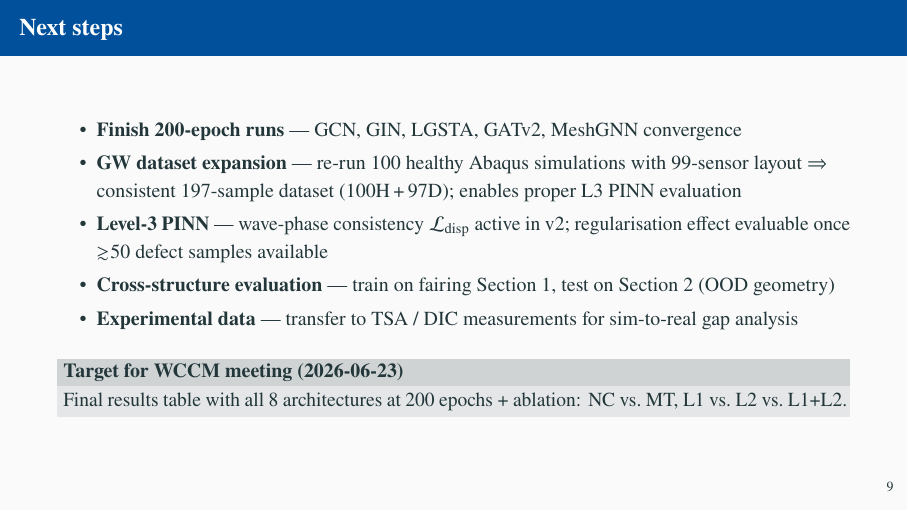
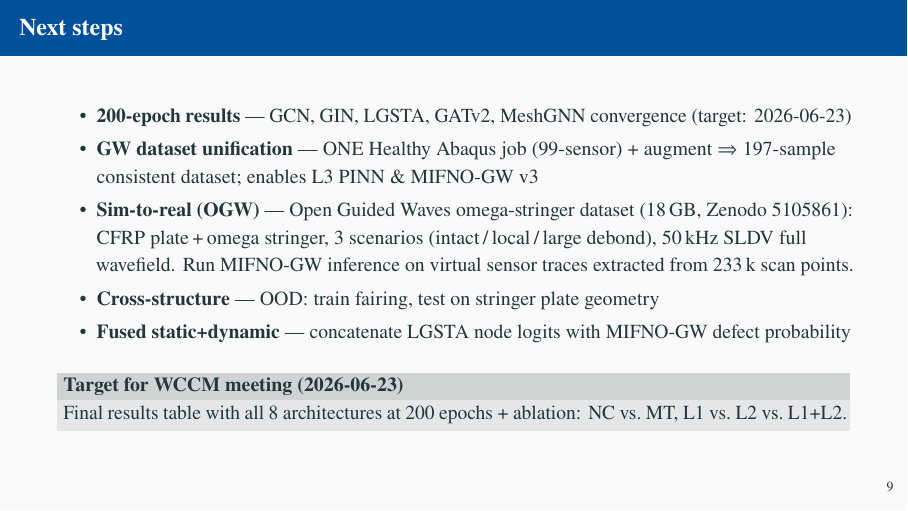
Before and after one commit to keisuke58/Payload_gnn, LaTeX slides (slides/payload_beamer.tex): page 14 of 14. Compiled offline with pdfLaTeX.

Commit message:
feat(slides): OGW sim-to-real + GW dataset unification in Outlook

```diff
--- a/slides/payload_beamer.tex
+++ b/slides/payload_beamer.tex
@@ -268,13 +268,14 @@ v2: 108 clean samples, waveform-only FNO. Need $\gtrsim$50 defect for L3 PINN.
 
 \begin{frame}{Next steps}
 \begin{itemize}
-  \item \textbf{Finish 200-epoch runs} — GCN, GIN, LGSTA, GATv2, MeshGNN convergence
-  \item \textbf{GW dataset expansion} — re-run 100 healthy Abaqus simulations with 99-sensor layout
-        $\Rightarrow$ consistent 197-sample dataset (100H\,+\,97D); enables proper L3 PINN evaluation
-  \item \textbf{Level-3 PINN} — wave-phase consistency $\mathcal{L}_\text{disp}$ active in v2;
-        regularisation effect evaluable once $\gtrsim$50 defect samples available
-  \item \textbf{Cross-structure evaluation} — train on fairing Section~1, test on Section~2 (OOD geometry)
-  \item \textbf{Experimental data} — transfer to TSA / DIC measurements for sim-to-real gap analysis
+  \item \textbf{200-epoch results} — GCN, GIN, LGSTA, GATv2, MeshGNN convergence (target: 2026-06-23)
+  \item \textbf{GW dataset unification} — ONE Healthy Abaqus job (99-sensor) + augment
+        $\Rightarrow$ 197-sample consistent dataset; enables L3 PINN \& MIFNO-GW v3
+  \item \textbf{Sim-to-real (OGW)} — Open Guided Waves omega-stringer dataset (18\,GB, Zenodo 5105861):
+        CFRP plate\,+\,omega stringer, 3 scenarios (intact\,/\,local\,/\,large debond), 50\,kHz SLDV full wavefield.
+        Run MIFNO-GW inference on virtual sensor traces extracted from 233\,k scan points.
+  \item \textbf{Cross-structure} — OOD: train fairing, test on stringer plate geometry
+  \item \textbf{Fused static+dynamic} — concatenate LGSTA node logits with MIFNO-GW defect probability
 \end{itemize}
 \vspace{0.5em}
 \begin{block}{Target for WCCM meeting (2026-06-23)}
```
Also changed, not shown: slides/payload_beamer.pdf.
